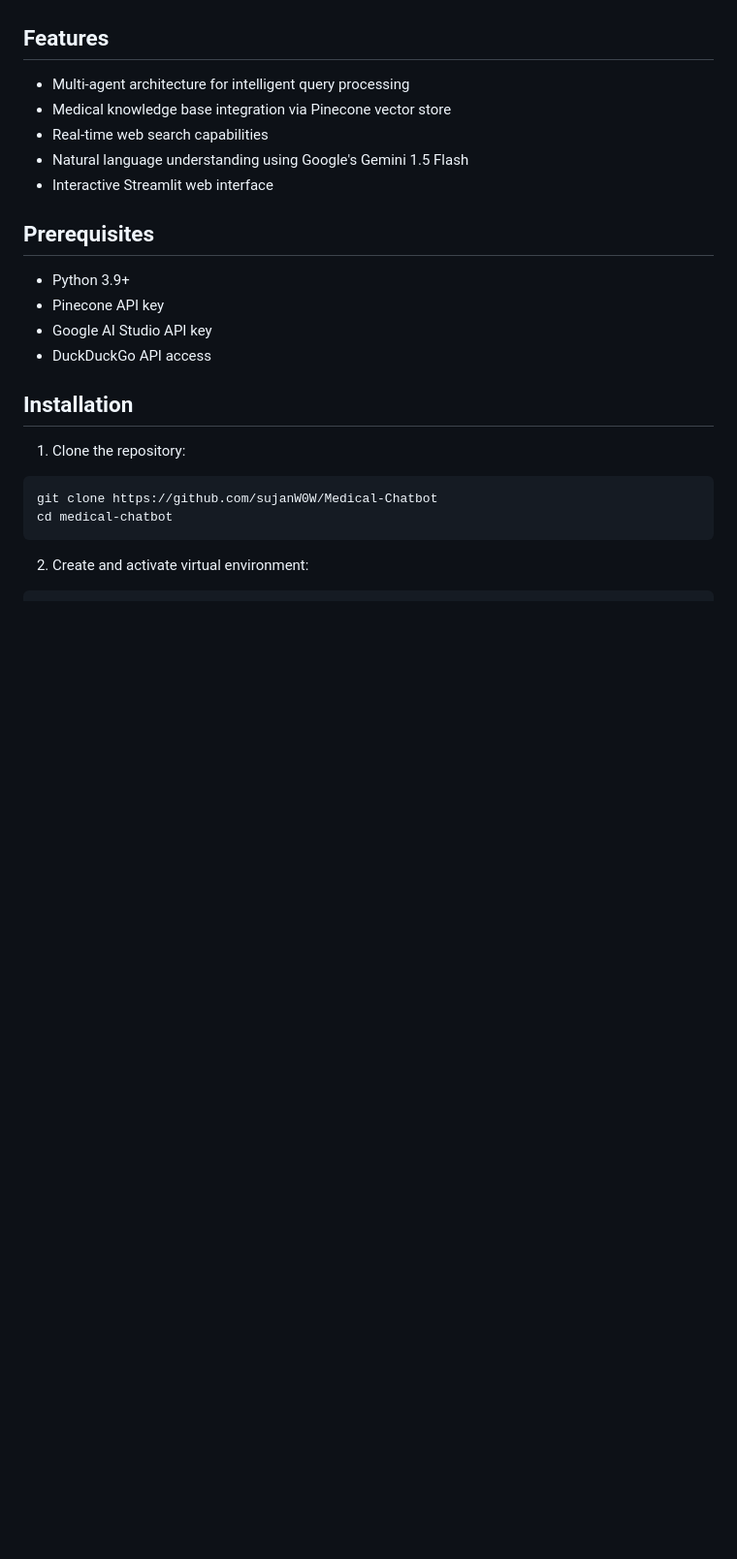
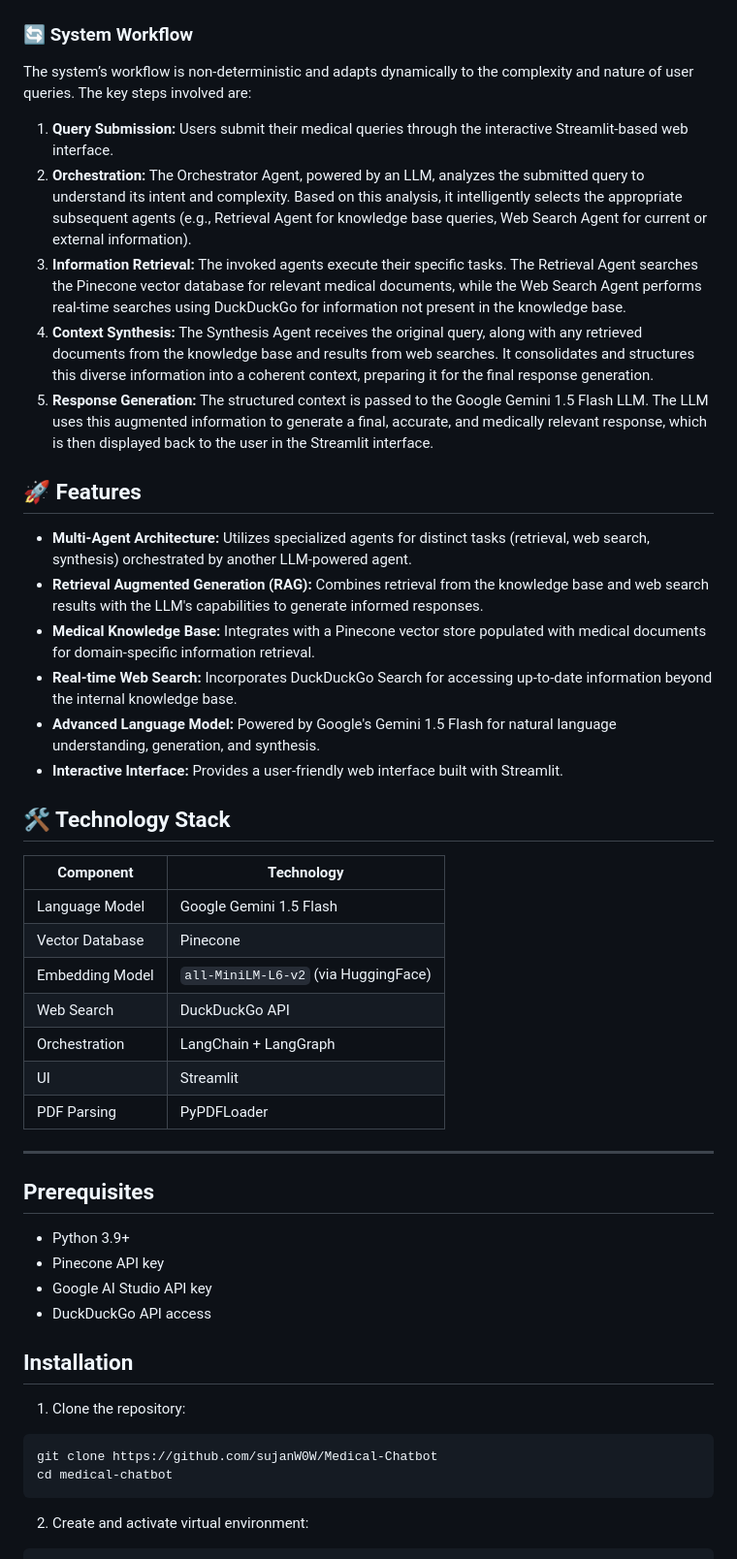
Before and after one commit to sujanW0W/Medical-Chatbot, a Markdown page: README.md, the part around the change printed below. Shown: that part at 97% size. Drawn GitHub-style; blank space fills up the shorter version.

```diff
--- a/README.md
+++ b/README.md
@@ -4,13 +4,38 @@ A sophisticated medical chatbot leveraging LangGraph, LangChain, and Google's Ge
 
 ![Architecture](/assets/Architecture.png)
 
-## Features
+### 🔄 System Workflow
 
--   Multi-agent architecture for intelligent query processing
--   Medical knowledge base integration via Pinecone vector store
--   Real-time web search capabilities
--   Natural language understanding using Google's Gemini 1.5 Flash
--   Interactive Streamlit web interface
+The system’s workflow is non-deterministic and adapts dynamically to the complexity and nature of user queries. The key steps involved are:
+
+1.  **Query Submission:** Users submit their medical queries through the interactive Streamlit-based web interface.
+2.  **Orchestration:** The Orchestrator Agent, powered by an LLM, analyzes the submitted query to understand its intent and complexity. Based on this analysis, it intelligently selects the appropriate subsequent agents (e.g., Retrieval Agent for knowledge base queries, Web Search Agent for current or external information).
+3.  **Information Retrieval:** The invoked agents execute their specific tasks. The Retrieval Agent searches the Pinecone vector database for relevant medical documents, while the Web Search Agent performs real-time searches using DuckDuckGo for information not present in the knowledge base.
+4.  **Context Synthesis:** The Synthesis Agent receives the original query, along with any retrieved documents from the knowledge base and results from web searches. It consolidates and structures this diverse information into a coherent context, preparing it for the final response generation.
+5.  **Response Generation:** The structured context is passed to the Google Gemini 1.5 Flash LLM. The LLM uses this augmented information to generate a final, accurate, and medically relevant response, which is then displayed back to the user in the Streamlit interface.
+
+## 🚀 Features
+
+-   **Multi-Agent Architecture:** Utilizes specialized agents for distinct tasks (retrieval, web search, synthesis) orchestrated by another LLM-powered agent.
+-   **Retrieval Augmented Generation (RAG):** Combines retrieval from the knowledge base and web search results with the LLM's capabilities to generate informed responses.
+-   **Medical Knowledge Base:** Integrates with a Pinecone vector store populated with medical documents for domain-specific information retrieval.
+-   **Real-time Web Search:** Incorporates DuckDuckGo Search for accessing up-to-date information beyond the internal knowledge base.
+-   **Advanced Language Model:** Powered by Google's Gemini 1.5 Flash for natural language understanding, generation, and synthesis.
+-   **Interactive Interface:** Provides a user-friendly web interface built with Streamlit.
+
+## 🛠️ Technology Stack
+
+| Component       | Technology                           |
+| --------------- | ------------------------------------ |
+| Language Model  | Google Gemini 1.5 Flash              |
+| Vector Database | Pinecone                             |
+| Embedding Model | `all-MiniLM-L6-v2` (via HuggingFace) |
+| Web Search      | DuckDuckGo API                       |
+| Orchestration   | LangChain + LangGraph                |
+| UI              | Streamlit                            |
+| PDF Parsing     | PyPDFLoader                          |
+
+---
 
 ## Prerequisites
 
```
Also changed, not shown: other parts of README.md (+31 -28 lines), assets/Result.png (added).
